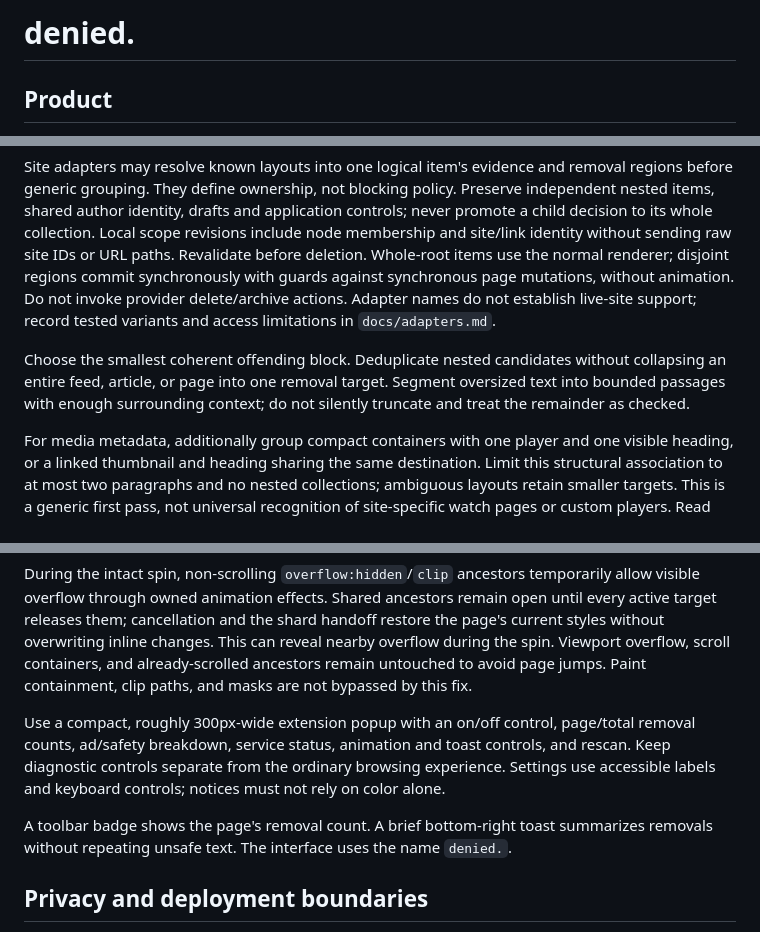
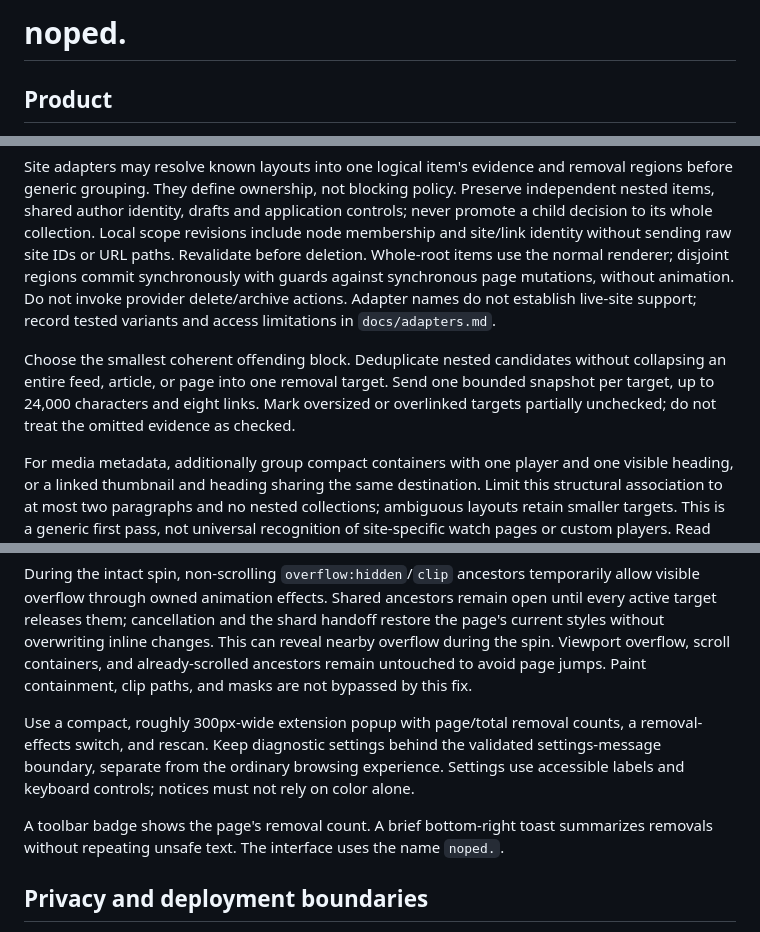
Before and after one commit to 0xABAN/denied, a Markdown page: CONTEXT.md, 3 parts joined by grey strips. Drawn GitHub-style.

```diff
--- a/CONTEXT.md
+++ b/CONTEXT.md
@@ -1,4 +1,4 @@
-# denied.
+# noped.
 
 ## Product
 
@@ -66,7 +66,7 @@ Discovery is semantic-neutral: rendered text and media are eligible without ad-s
 
 Site adapters may resolve known layouts into one logical item's evidence and removal regions before generic grouping. They define ownership, not blocking policy. Preserve independent nested items, shared author identity, drafts and application controls; never promote a child decision to its whole collection. Local scope revisions include node membership and site/link identity without sending raw site IDs or URL paths. Revalidate before deletion. Whole-root items use the normal renderer; disjoint regions commit synchronously with guards against synchronous page mutations, without animation. Do not invoke provider delete/archive actions. Adapter names do not establish live-site support; record tested variants and access limitations in `docs/adapters.md`.
 
-Choose the smallest coherent offending block. Deduplicate nested candidates without collapsing an entire feed, article, or page into one removal target. Segment oversized text into bounded passages with enough surrounding context; do not silently truncate and treat the remainder as checked.
+Choose the smallest coherent offending block. Deduplicate nested candidates without collapsing an entire feed, article, or page into one removal target. Send one bounded snapshot per target, up to 24,000 characters and eight links. Mark oversized or overlinked targets partially unchecked; do not treat the omitted evidence as checked.
 
 For media metadata, additionally group compact containers with one player and one visible heading, or a linked thumbnail and heading sharing the same destination. Limit this structural association to at most two paragraphs and no nested collections; ambiguous layouts retain smaller targets. This is a generic first pass, not universal recognition of site-specific watch pages or custom players. Read media `title`, `aria-label`, and `aria-description` alongside rendered text, without reading pixels, audio, or embedded documents. Textless players remain partially unchecked. A keep judgment covers the supplied metadata, never the unseen video.
 
@@ -139,9 +139,9 @@ Do not add a cover-first loading state, replacement placeholder, or child-facing
 
 During the intact spin, non-scrolling `overflow:hidden`/`clip` ancestors temporarily allow visible overflow through owned animation effects. Shared ancestors remain open until every active target releases them; cancellation and the shard handoff restore the page's current styles without overwriting inline changes. This can reveal nearby overflow during the spin. Viewport overflow, scroll containers, and already-scrolled ancestors remain untouched to avoid page jumps. Paint containment, clip paths, and masks are not bypassed by this fix.
 
-Use a compact, roughly 300px-wide extension popup with an on/off control, page/total removal counts, ad/safety breakdown, service status, animation and toast controls, and rescan. Keep diagnostic controls separate from the ordinary browsing experience. Settings use accessible labels and keyboard controls; notices must not rely on color alone.
+Use a compact, roughly 300px-wide extension popup with page/total removal counts, a removal-effects switch, and rescan. Keep diagnostic settings behind the validated settings-message boundary, separate from the ordinary browsing experience. Settings use accessible labels and keyboard controls; notices must not rely on color alone.
 
-A toolbar badge shows the page's removal count. A brief bottom-right toast summarizes removals without repeating unsafe text. The interface uses the name `denied.`.
+A toolbar badge shows the page's removal count. A brief bottom-right toast summarizes removals without repeating unsafe text. The interface uses the name `noped.`.
 
 ## Privacy and deployment boundaries
 
```
Also changed, not shown: README.md (+14 -6 lines).
